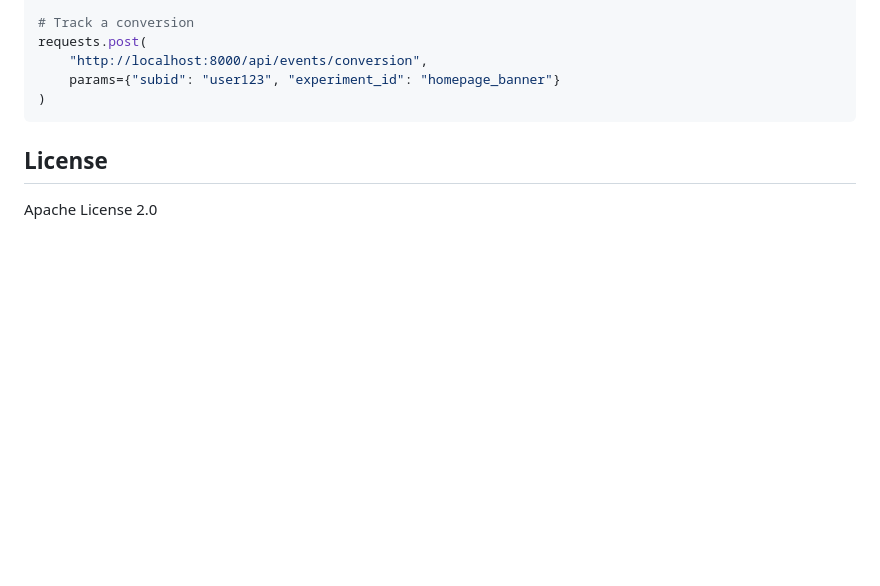
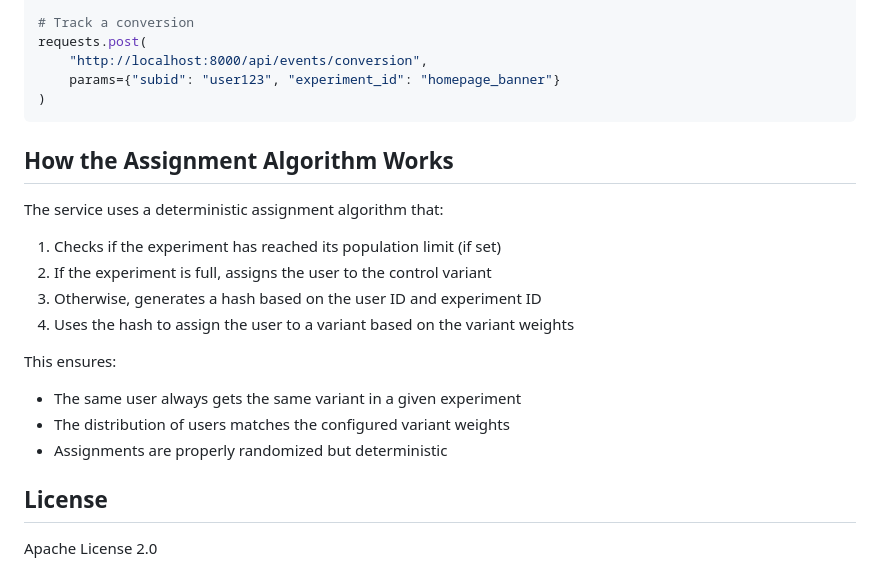
Before and after one commit to djcsaison/ab-testing-service, a Markdown page: README.md, the part around the change printed below. Drawn GitHub-style; blank space fills up the shorter version.

````diff
--- a/README.md
+++ b/README.md
@@ -147,6 +139,20 @@ requests.post(
 )
 ```
 
+## How the Assignment Algorithm Works
+
+The service uses a deterministic assignment algorithm that:
+
+1. Checks if the experiment has reached its population limit (if set)
+2. If the experiment is full, assigns the user to the control variant
+3. Otherwise, generates a hash based on the user ID and experiment ID
+4. Uses the hash to assign the user to a variant based on the variant weights
+
+This ensures:
+- The same user always gets the same variant in a given experiment
+- The distribution of users matches the configured variant weights
+- Assignments are properly randomized but deterministic
+
 ## License
 
 Apache License 2.0
````
Also changed, not shown: other parts of README.md (+26 -34 lines).
